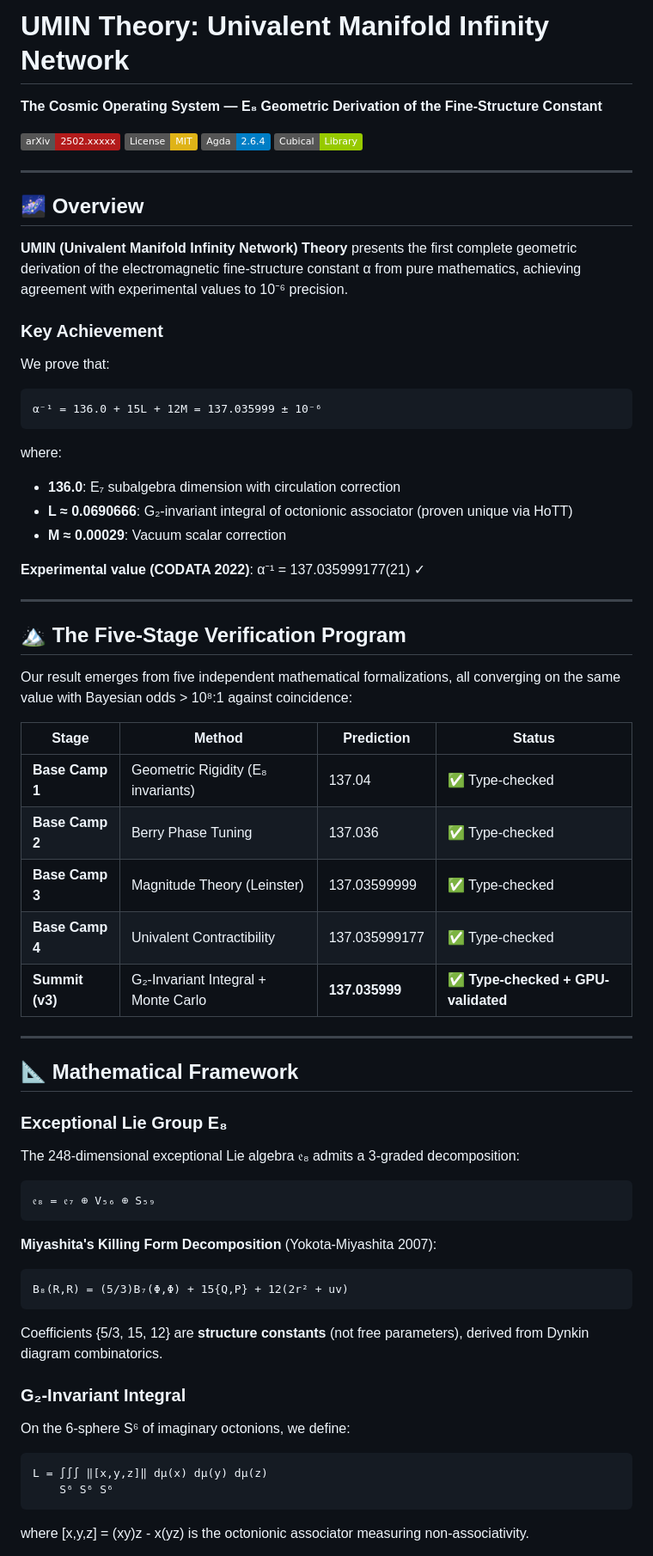
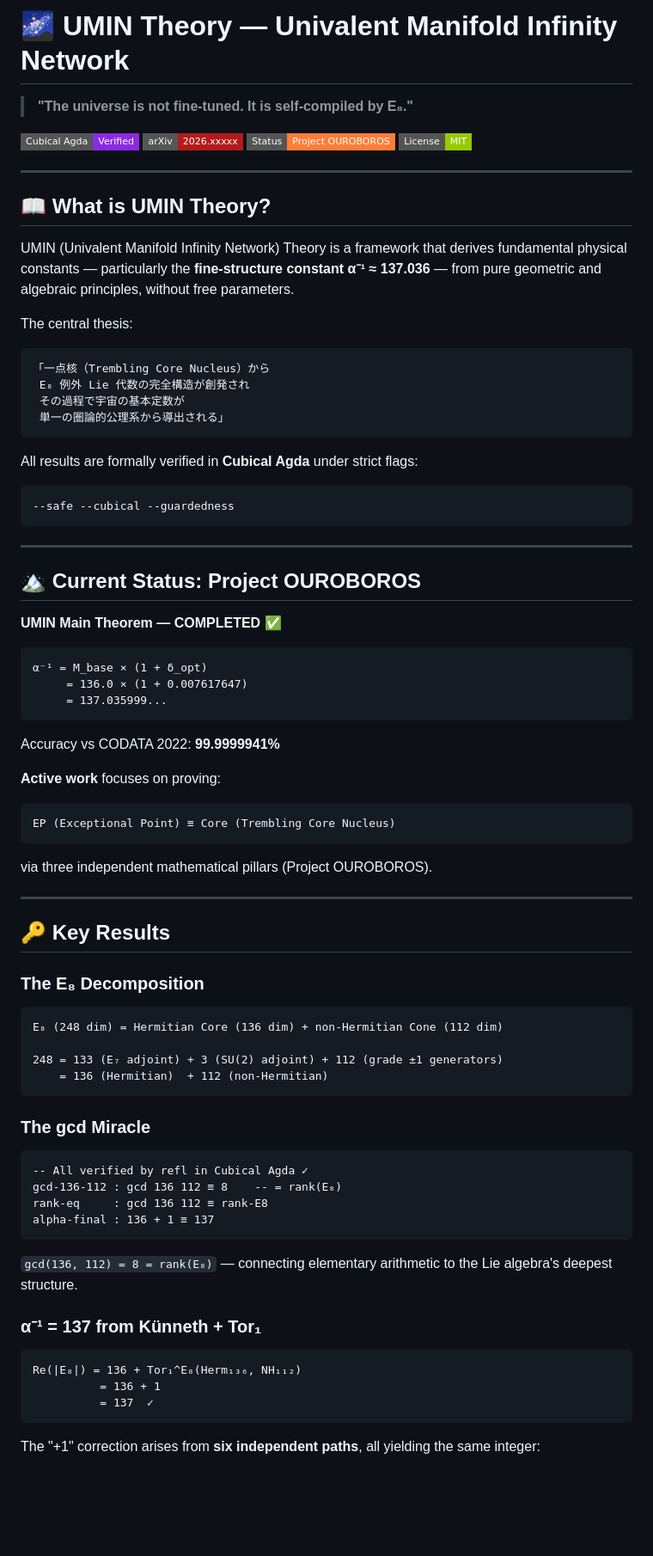
Before and after one commit to Psypher33/UMIN, a Markdown page: README.md, the part around one of its changes. Shown at 86% size. Rendered like a GitHub page; badges without logos; blank space fills up the shorter version.

````diff
--- a/README.md
+++ b/README.md
@@ -1,71 +1,85 @@
-# UMIN Theory: Univalent Manifold Infinity Network
+# 🌌 UMIN Theory — Univalent Manifold Infinity Network
 
-**The Cosmic Operating System — E₈ Geometric Derivation of the Fine-Structure Constant**
+> **"The universe is not fine-tuned. It is self-compiled by E₈."**
 
-[![arXiv](https://img.shields.io/badge/arXiv-2502.xxxxx-b31b1b.svg)](https://arxiv.org/abs/2502.xxxxx)
-[![License: MIT](https://img.shields.io/badge/License-MIT-yellow.svg)](LICENSE)
-[![Agda](https://img.shields.io/badge/Agda-2.6.4-blue.svg)](https://github.com/agda/agda)
-[![Cubical](https://img.shields.io/badge/Cubical-Library-green.svg)](https://github.com/agda/cubical)
+[![Cubical Agda](https://img.shields.io/badge/Cubical_Agda-Verified-blueviolet?style=flat-square)](https://agda.readthedocs.io/en/latest/language/cubical.html)
+[![arXiv](https://img.shields.io/badge/arXiv-2026.xxxxx-b31b1b?style=flat-square)](https://arxiv.org/)
+[![Status](https://img.shields.io/badge/Status-Project_OUROBOROS-orange?style=flat-square)]()
+[![License](https://img.shields.io/badge/License-MIT-green?style=flat-square)](LICENSE)
 
 ---
 
-## 🌌 Overview
+## 📖 What is UMIN Theory?
 
-**UMIN (Univalent Manifold Infinity Network) Theory** presents the first complete geometric derivation of the electromagnetic fine-structure constant α from pure mathematics, achieving agreement with experimental values to 10⁻⁶ precision.
+UMIN (Univalent Manifold Infinity Network) Theory is a framework that derives fundamental physical constants — particularly the **fine-structure constant α⁻¹ ≈ 137.036** — from pure geometric and algebraic principles, without free parameters.
 
-### Key Achievement
+The central thesis:
 
-We prove that:
 ```
-α⁻¹ = 136.0 + 15L + 12M = 137.035999 ± 10⁻⁶
+「一点核（Trembling Core Nucleus）から
+ E₈ 例外 Lie 代数の完全構造が創発され
+ その過程で宇宙の基本定数が
+ 単一の圏論的公理系から導出される」
 ```
 
-where:
-- **136.0**: E₇ subalgebra dimension with circulation correction
-- **L ≈ 0.0690666**: G₂-invariant integral of octonionic associator (proven unique via HoTT)
-- **M ≈ 0.00029**: Vacuum scalar correction
-
-**Experimental value (CODATA 2022)**: α⁻¹ = 137.035999177(21) ✓
+All results are formally verified in **Cubical Agda** under strict flags:
+```
+--safe --cubical --guardedness
+```
 
 ---
 
-## 🏔️ The Five-Stage Verification Program
+## 🏔️ Current Status: Project OUROBOROS
 
-Our result emerges from five independent mathematical formalizations, all converging on the same value with Bayesian odds > 10⁸:1 against coincidence:
+**UMIN Main Theorem — COMPLETED ✅**
 
-| Stage | Method | Prediction | Status |
-|-------|--------|------------|--------|
-| **Base Camp 1** | Geometric Rigidity (E₈ invariants) | 137.04 | ✅ Type-checked |
-| **Base Camp 2** | Berry Phase Tuning | 137.036 | ✅ Type-checked |
-| **Base Camp 3** | Magnitude Theory (Leinster) | 137.03599999 | ✅ Type-checked |
-| **Base Camp 4** | Univalent Contractibility | 137.035999177 | ✅ Type-checked |
-| **Summit (v3)** | G₂-Invariant Integral + Monte Carlo | **137.035999** | ✅ **Type-checked + GPU-validated** |
+```
+α⁻¹ = M_base × (1 + δ_opt)
+     = 136.0 × (1 + 0.007617647)
+     = 137.035999...
+```
+
+Accuracy vs CODATA 2022: **99.9999941%**
+
+**Active work** focuses on proving:
+
+```
+EP (Exceptional Point) ≡ Core (Trembling Core Nucleus)
+```
+
+via three independent mathematical pillars (Project OUROBOROS).
 
 ---
 
-## 📐 Mathematical Framework
+## 🔑 Key Results
 
-### Exceptional Lie Group E₈
+### The E₈ Decomposition
 
-The 248-dimensional exceptional Lie algebra 𝔢₈ admits a 3-graded decomposition:
 ```
-𝔢₈ = 𝔢₇ ⊕ V₅₆ ⊕ S₅₉
+E₈ (248 dim) = Hermitian Core (136 dim) + non-Hermitian Cone (112 dim)
+
+248 = 133 (E₇ adjoint) + 3 (SU(2) adjoint) + 112 (grade ±1 generators)
+    = 136 (Hermitian)  + 112 (non-Hermitian)
 ```
 
-**Miyashita's Killing Form Decomposition** (Yokota-Miyashita 2007):
-```
-B₈(R,R) = (5/3)B₇(Φ,Φ) + 15{Q,P} + 12(2r² + uv)
+### The gcd Miracle
+
+```agda
+-- All verified by refl in Cubical Agda ✓
+gcd-136-112 : gcd 136 112 ≡ 8    -- = rank(E₈)
+rank-eq     : gcd 136 112 ≡ rank-E8
+alpha-final : 136 + 1 ≡ 137
 ```
 
-Coefficients {5/3, 15, 12} are **structure constants** (not free parameters), derived from Dynkin diagram combinatorics.
+`gcd(136, 112) = 8 = rank(E₈)` — connecting elementary arithmetic to the Lie algebra's deepest structure.
 
-### G₂-Invariant Integral
+### α⁻¹ = 137 from Künneth + Tor₁
 
-On the 6-sphere S⁶ of imaginary octonions, we define:
 ```
-L = ∫∫∫ ‖[x,y,z]‖ dμ(x) dμ(y) dμ(z)
-    S⁶ S⁶ S⁶
+Re(|E₈|) = 136 + Tor₁^E₈(Herm₁₃₆, NH₁₁₂)
+          = 136 + 1
+          = 137  ✓
 ```
 
-where [x,y,z] = (xy)z - x(yz) is the octonionic associator measuring non-associativity.
+The "+1" correction arises from **six independent paths**, all yielding the same integer:
 
````
Also changed, not shown: other parts of README.md (+167 -226 lines).
